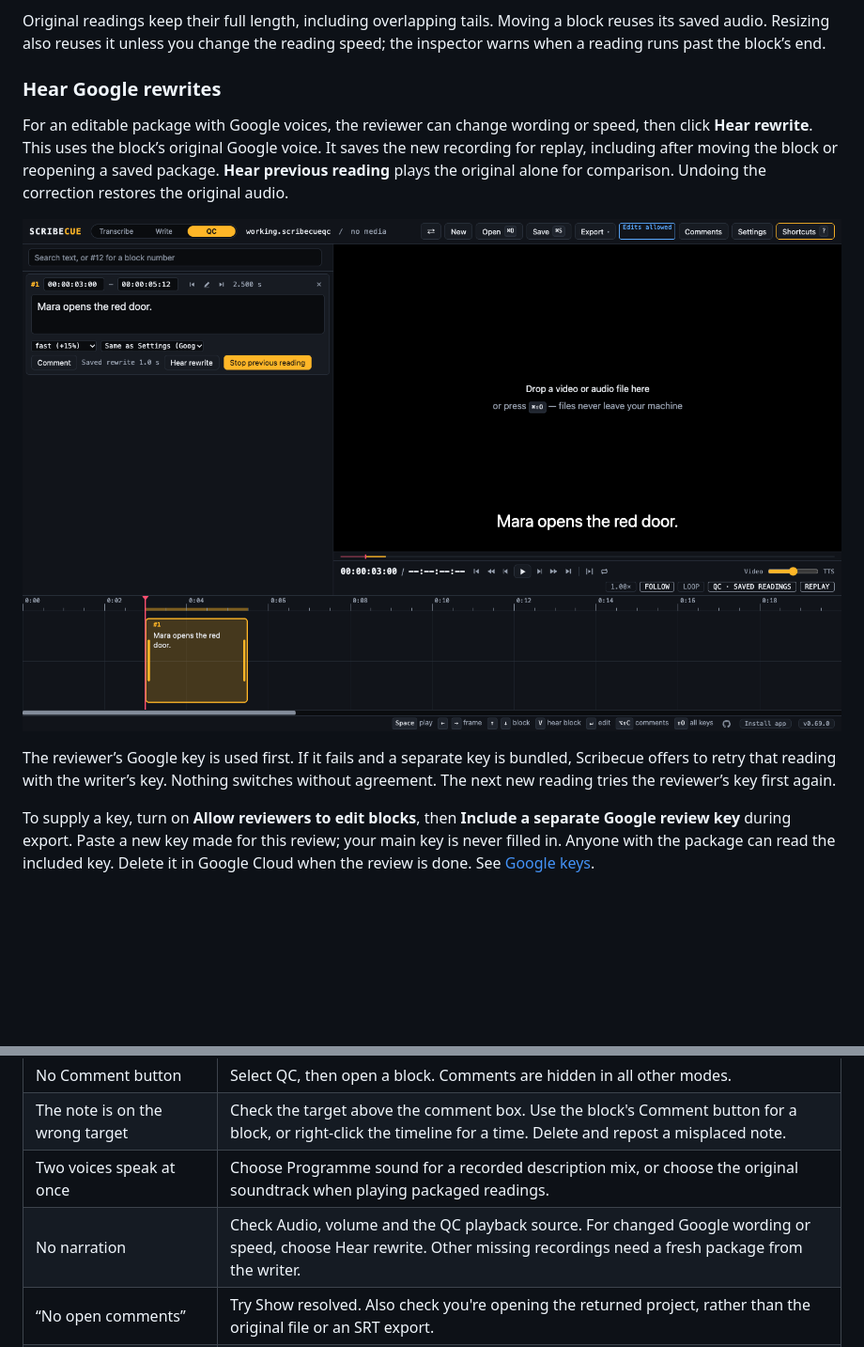
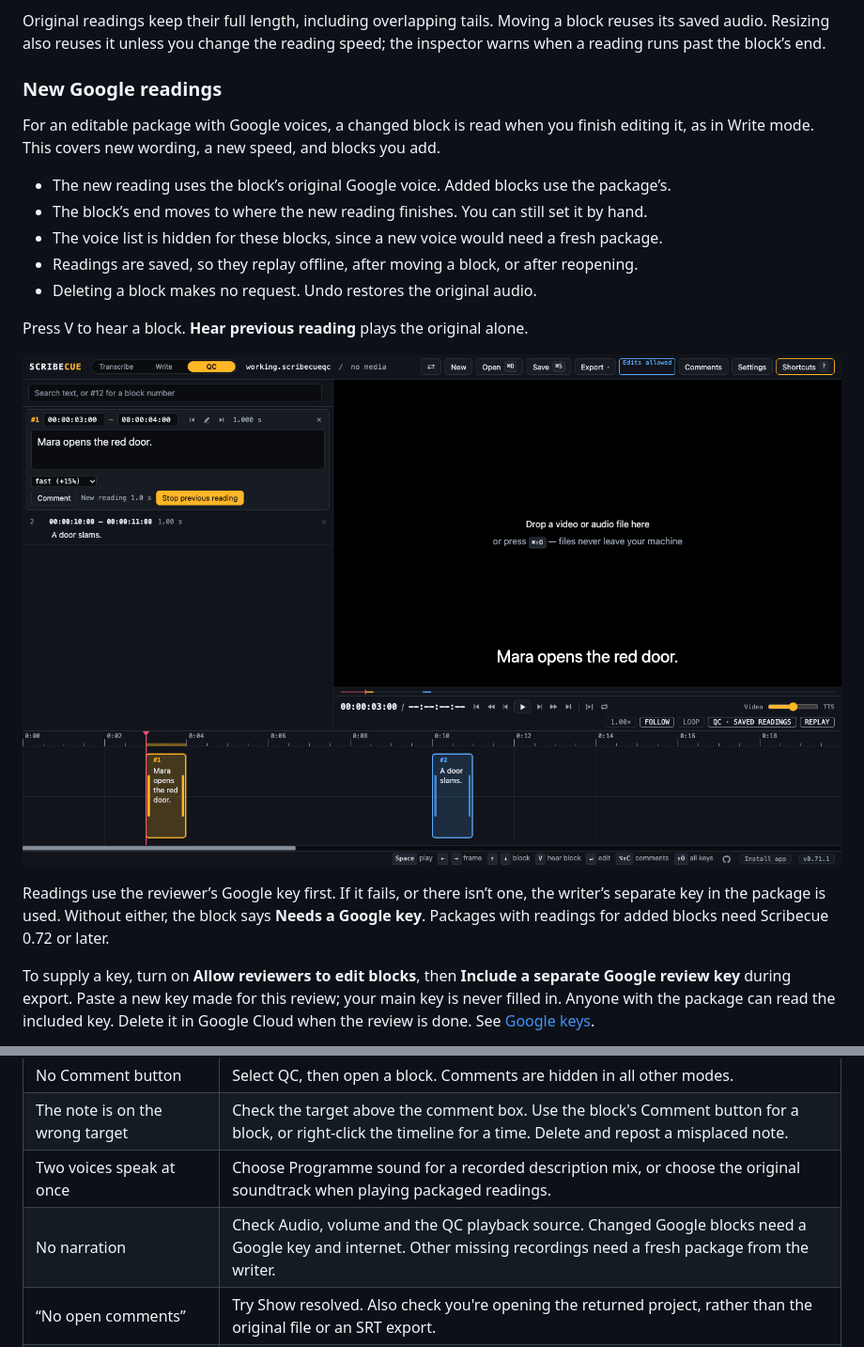
Before and after one commit to kyle95wm/Scribecue, a Markdown page: Guides/QC.md, 2 parts joined by grey strips. Shown at 94% size. Rendered like a GitHub page; pictures changed too: docs/screenshots/qc-google-rewrite.png; blank space fills up the shorter version.

```diff
--- a/Guides/QC.md
+++ b/Guides/QC.md
@@ -112,19 +112,24 @@ Original readings keep their full length, including overlapping tails. Moving a
 reuses its saved audio. Resizing also reuses it unless you change the reading speed;
 the inspector warns when a reading runs past the block’s end.
 
-### Hear Google rewrites
+### New Google readings
 
-For an editable package with Google voices, the reviewer can change wording or speed,
-then click **Hear rewrite**. This uses the block’s original Google voice. It saves the
-new recording for replay, including after moving the block or reopening a saved package.
-**Hear previous reading** plays the original alone for comparison. Undoing the correction
-restores the original audio.
+For an editable package with Google voices, a changed block is read when you finish
+editing it, as in Write mode. This covers new wording, a new speed, and blocks you add.
 
-![A saved rewrite beside the original reading](../docs/screenshots/qc-google-rewrite.png)
+- The new reading uses the block’s original Google voice. Added blocks use the package’s.
+- The block’s end moves to where the new reading finishes. You can still set it by hand.
+- The voice list is hidden for these blocks, since a new voice would need a fresh package.
+- Readings are saved, so they replay offline, after moving a block, or after reopening.
+- Deleting a block makes no request. Undo restores the original audio.
 
-The reviewer’s Google key is used first. If it fails and a separate key is bundled,
-Scribecue offers to retry that reading with the writer’s key. Nothing switches without
-agreement. The next new reading tries the reviewer’s key first again.
+Press V to hear a block. **Hear previous reading** plays the original alone.
+
+![A new reading beside the original reading](../docs/screenshots/qc-google-rewrite.png)
+
+Readings use the reviewer’s Google key first. If it fails, or there isn’t one, the
+writer’s separate key in the package is used. Without either, the block says
+**Needs a Google key**. Packages with readings for added blocks need Scribecue 0.72 or later.
 
 To supply a key, turn on **Allow reviewers to edit blocks**, then **Include a separate
 Google review key** during export. Paste a new key made for this review; your main key
@@ -358,7 +363,7 @@ while typing, see [Keyboard shortcuts](SHORTCUTS.md).
 | No Comment button | Select QC, then open a block. Comments are hidden in all other modes. |
 | The note is on the wrong target | Check the target above the comment box. Use the block's Comment button for a block, or right-click the timeline for a time. Delete and repost a misplaced note. |
 | Two voices speak at once | Choose Programme sound for a recorded description mix, or choose the original soundtrack when playing packaged readings. |
-| No narration | Check Audio, volume and the QC playback source. For changed Google wording or speed, choose Hear rewrite. Other missing recordings need a fresh package from the writer. |
+| No narration | Check Audio, volume and the QC playback source. Changed Google blocks need a Google key and internet. Other missing recordings need a fresh package from the writer. |
 | “No open comments” | Try Show resolved. Also check you're opening the returned project, rather than the original file or an SRT export. |
 | All notes don't fit in the drawer | Scroll its comment list and use Previous / Next for further pages. |
 | Timing differs between copies | Confirm the picture cut and lead-in. Use original readings; substitute voices can have different lengths. |
```
Also changed, not shown: docs/development/collaboration.md (+11 -4 lines), 9 other files.
